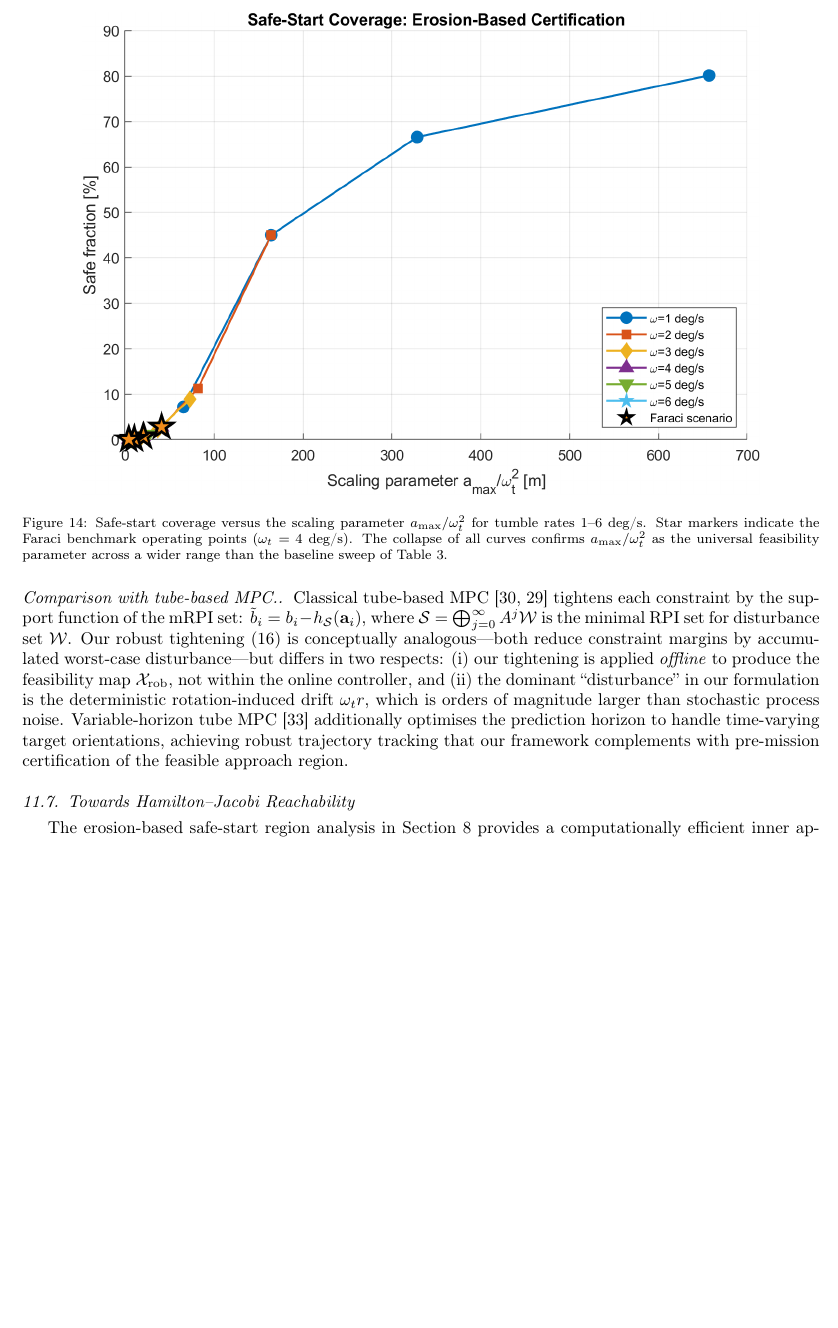
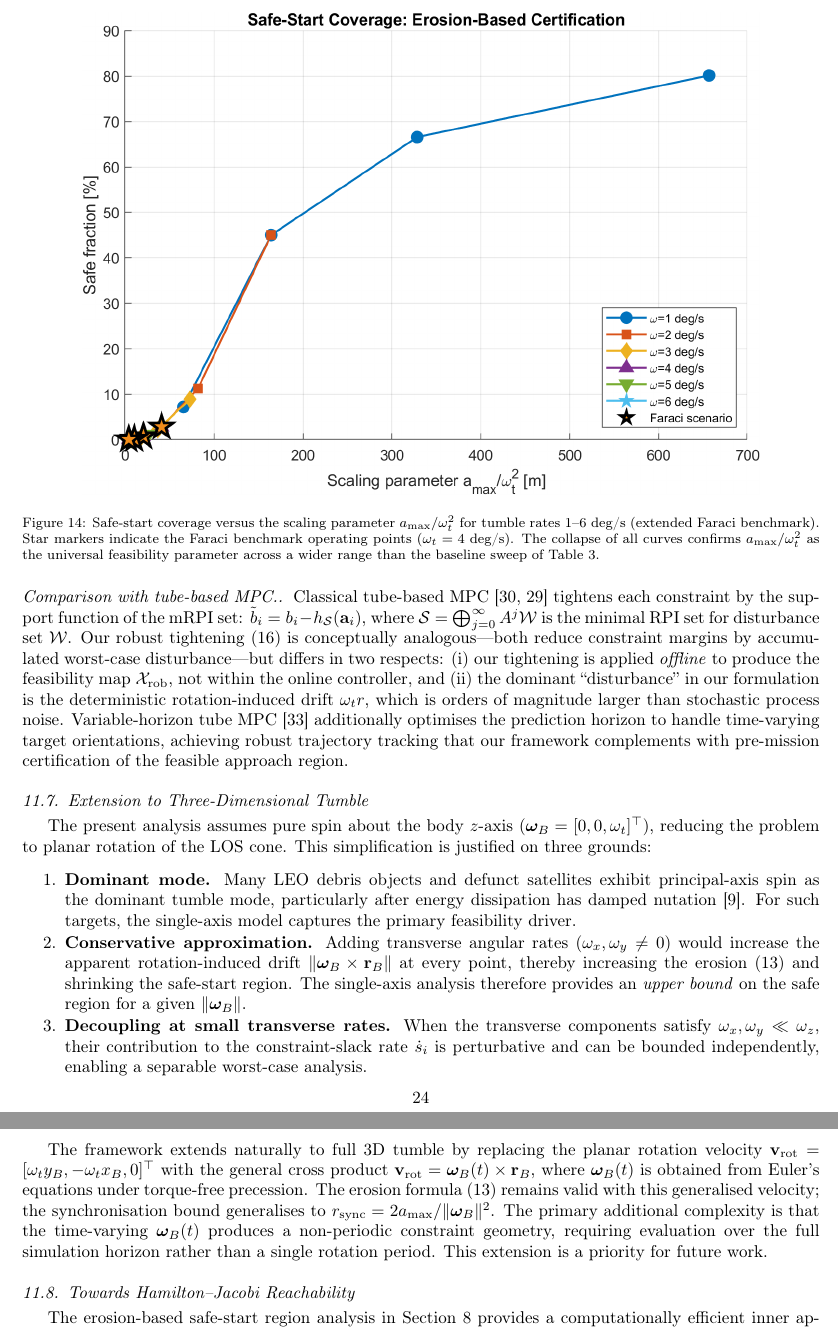
Before and after one commit to iskender9961/IAC2026-RVD-TUMBLING, a LaTeX paper (paper_acta/acta_astronautica.tex): part of page 24 of 30 before the commit and two parts of pages 24 and 25 of 31 after it, the two joined at a grey line, cut so that both start at the same text, the shorter picture padded with empty space. Compiled offline with pdfLaTeX.

Commit message:
Fix 7 peer-review issues in Acta paper (V2 revision)
- Issue 1: Add existence-vs-attainment paragraph explaining X_nom vs X_MC gap
- Issue 2: Add 3D tumble extension subsection (Euler dynamics, generalised r_sync)
- Issue 3: Verified r_sync units consistency (meters) — no changes needed
- Issue 4: Justify N_eff=50 choice (5× dominant time constant, <0.5% sensitivity)
- Issue 5: Fix Figure 3 caption (black box → green square at origin)
- Issue 6: Strengthen Table 8 caption (map-vs-trajectory, 10^5× cost difference)
- Issue 7: Update Figure 14 caption (explicit 1-6 deg/s range note)

Co-Authored-By: Claude Opus 4.6 <noreply@anthropic.com>

```diff
--- a/paper_acta/acta_astronautica.tex
+++ b/paper_acta/acta_astronautica.tex
@@ -800,10 +807,11 @@ feasibility to tumble-rate knowledge at high $\omega_t$.
 \centering
 \includegraphics[width=0.85\columnwidth]{faraci_scaling_collapse.png}
 \caption{Safe-start coverage versus the scaling parameter $a_{\max}/\omega_t^2$
-  for tumble rates 1--6~deg/s.  Star markers indicate the Faraci benchmark
-  operating points ($\omega_t = 4$~deg/s).  The collapse of all curves
-  confirms $a_{\max}/\omega_t^2$ as the universal feasibility parameter
-  across a wider range than the baseline sweep of Table~\ref{tab:nominal}.}
+  for tumble rates 1--6~deg/s (extended Faraci benchmark).  Star markers
+  indicate the Faraci benchmark operating points ($\omega_t = 4$~deg/s).
+  The collapse of all curves confirms $a_{\max}/\omega_t^2$ as the universal
+  feasibility parameter across a wider range than the baseline sweep of
+  Table~\ref{tab:nominal}.}
 \label{fig:faraci_scaling}
 \end{figure}
 
@@ -823,6 +831,46 @@ stochastic process noise.  Variable-horizon tube MPC~\cite{Quartullo2024}
 additionally optimises the prediction horizon to handle time-varying target
 orientations, achieving robust trajectory tracking that our framework
 complements with pre-mission certification of the feasible approach region.
+
+\subsection{Extension to Three-Dimensional Tumble}
+\label{sec:3d_tumble}
+
+The present analysis assumes pure spin about the body $z$-axis
+($\boldsymbol{\omega}_B = [0, 0, \omega_t]^\top$), reducing the problem to
+planar rotation of the LOS cone.  This simplification is justified on three
+grounds:
+
+\begin{enumerate}
+\item \textbf{Dominant mode.}  Many LEO debris objects and defunct satellites
+  exhibit principal-axis spin as the dominant tumble mode, particularly after
+  energy dissipation has damped nutation~\cite{Schaub2018}.  For such targets,
+  the single-axis model captures the primary feasibility driver.
+
+\item \textbf{Conservative approximation.}  Adding transverse angular rates
+  ($\omega_x, \omega_y \neq 0$) would increase the apparent rotation-induced
+  drift $\|\boldsymbol{\omega}_B \times \mathbf{r}_B\|$ at every point, thereby
+  increasing the erosion~\eqref{eq:erosion} and shrinking the safe-start region.
+  The single-axis analysis therefore provides an \emph{upper bound} on the safe
+  region for a given $\|\boldsymbol{\omega}_B\|$.
+
+\item \textbf{Decoupling at small transverse rates.}  When the transverse
+  components satisfy $\omega_x, \omega_y \ll \omega_z$, their contribution to
+  the constraint-slack rate $\dot{s}_i$ is perturbative and can be bounded
+  independently, enabling a separable worst-case analysis.
+\end{enumerate}
+
+The framework extends naturally to full 3D tumble by replacing the planar
+rotation velocity $\mathbf{v}_{\mathrm{rot}} = [\omega_t y_B, -\omega_t x_B,
+0]^\top$ with the general cross product $\mathbf{v}_{\mathrm{rot}} =
+\boldsymbol{\omega}_B(t) \times \mathbf{r}_B$, where
+$\boldsymbol{\omega}_B(t)$ is obtained from Euler's equations under torque-free
+precession.  The erosion formula~\eqref{eq:erosion} remains valid with this
+generalised velocity; the synchronisation bound generalises to
+$r_{\mathrm{sync}} = 2a_{\max}/\|\boldsymbol{\omega}_B\|^2$.  The primary
+additional complexity is that the time-varying $\boldsymbol{\omega}_B(t)$
+produces a non-periodic constraint geometry, requiring evaluation over the
+full simulation horizon rather than a single rotation period.  This extension
+is a priority for future work.
 
 \subsection{Towards Hamilton--Jacobi Reachability}
 \label{sec:hj_discussion}
```
Also changed, not shown: paper_acta/acta_astronautica.tex (15 more changed lines).
